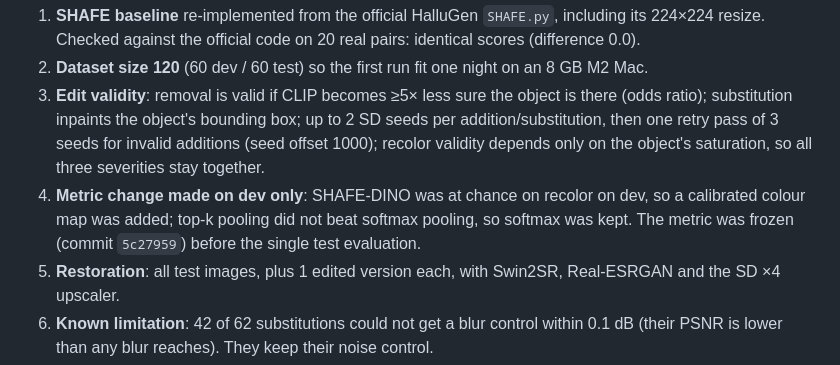
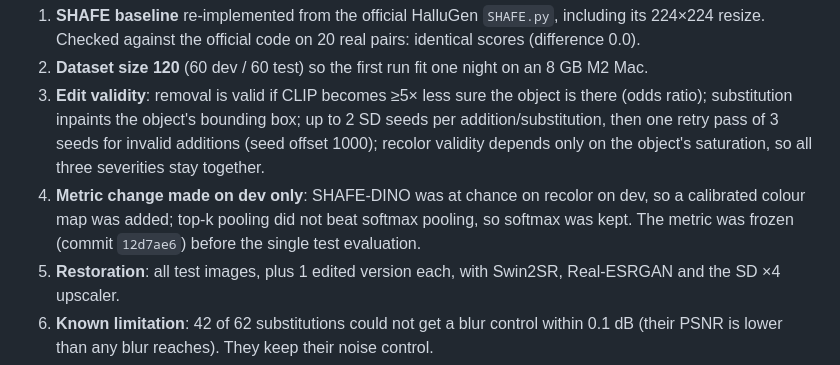
Before and after one commit to piyushxlr8/semrestore-qa, a Markdown page: docs/DECISIONS.md, the part around the change. Rendered like a GitHub page.

```diff
--- a/docs/DECISIONS.md
+++ b/docs/DECISIONS.md
@@ -13,7 +13,7 @@ Every choice that affects the data, the metric or the evaluation is recorded her
    recolor validity depends only on the object's saturation, so all three severities stay together.
 4. **Metric change made on dev only**: SHAFE-DINO was at chance on recolor on dev, so a calibrated
    colour map was added; top-k pooling did not beat softmax pooling, so softmax was kept. The metric
-   was frozen (commit `5c27959`) before the single test evaluation.
+   was frozen (commit `12d7ae6`) before the single test evaluation.
 5. **Restoration**: all test images, plus 1 edited version each, with Swin2SR, Real-ESRGAN and the
    SD ×4 upscaler.
 6. **Known limitation**: 42 of 62 substitutions could not get a blur control within 0.1 dB
```
Also changed, not shown: RESULTS.md (+1 -1 lines), results/snapshot_120/RESULTS.md (+1 -1 lines).
